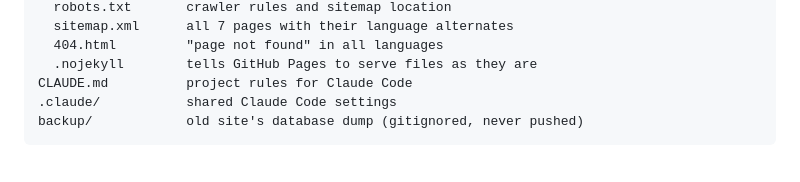
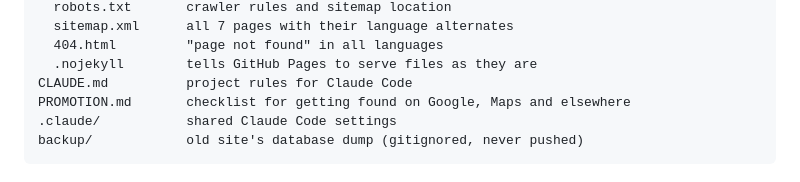
Before and after one commit to iprlic/casa-siesta, a Markdown page: README.md, the part around the change. Drawn GitHub-style.

Commit message:
Add promotion checklist
Co-Authored-By: Claude Opus 5.5 <noreply@anthropic.com>

````diff
--- a/README.md
+++ b/README.md
@@ -35,6 +35,7 @@ docs/              the website (the only folder GitHub Pages publishes)
   404.html         "page not found" in all languages
   .nojekyll        tells GitHub Pages to serve files as they are
 CLAUDE.md          project rules for Claude Code
+PROMOTION.md       checklist for getting found on Google, Maps and elsewhere
 .claude/           shared Claude Code settings
 backup/            old site's database dump (gitignored, never pushed)
 ```
````
Also changed, not shown: PROMOTION.md (added, +60 -0 lines).
